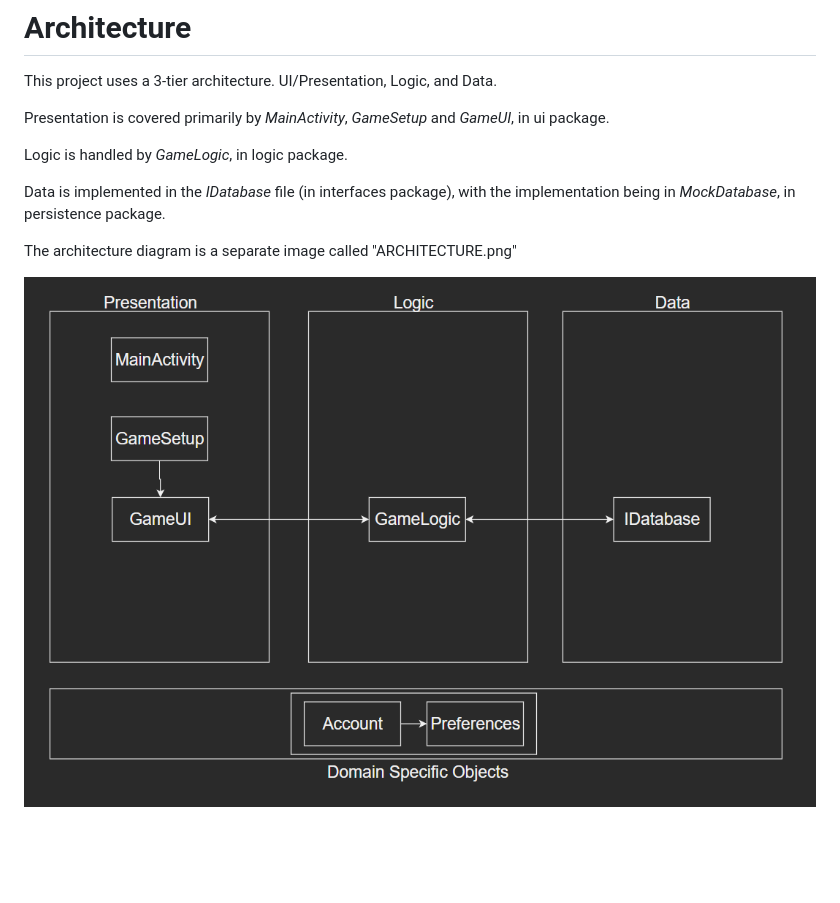
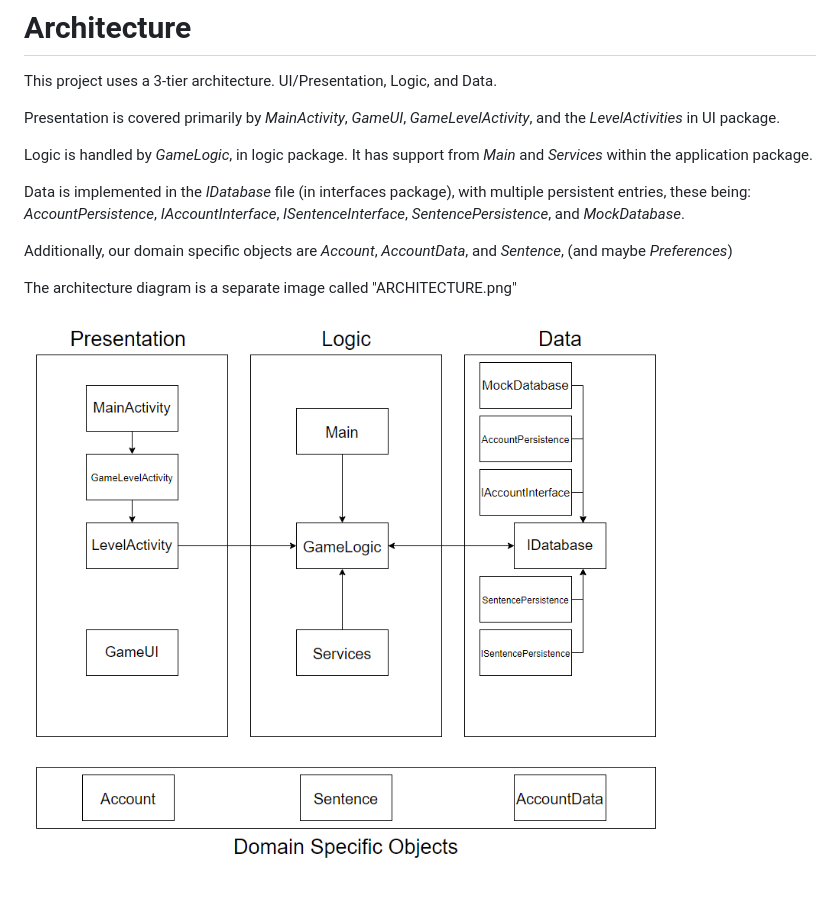
Before and after one commit to 09Deep/CoolSentenceGame, a Markdown page: ARCHITECTURE.md, the part around the change. Drawn GitHub-style; pictures changed too: ARCHITECTURE_I2.png (added); blank space fills up the shorter version.

Commit message:
New Architecture
Think I got all the classes, let me know if I didn't.

```diff
--- a/ARCHITECTURE.md
+++ b/ARCHITECTURE.md
@@ -2,12 +2,14 @@
 
 This project uses a 3-tier architecture. UI/Presentation, Logic, and Data.
 
-Presentation is covered primarily by *MainActivity*, *GameSetup* and *GameUI*, in ui package.
+Presentation is covered primarily by *MainActivity*, *GameUI*, *GameLevelActivity*, and the *LevelActivities* in UI package.
 
-Logic is handled by *GameLogic*, in logic package.
+Logic is handled by *GameLogic*, in logic package. It has support from *Main* and *Services* within the application package.
 
-Data is implemented in the *IDatabase* file (in interfaces package), with the implementation being in *MockDatabase*, in persistence package.
+Data is implemented in the *IDatabase* file (in interfaces package), with multiple persistent entries, these being: *AccountPersistence*, *IAccountInterface*, *ISentenceInterface*, *SentencePersistence*, and *MockDatabase*.
+
+Additionally, our domain specific objects are *Account*, *AccountData*, and *Sentence*, (and maybe *Preferences*)
 
 The architecture diagram is a separate image called "ARCHITECTURE.png"
 
-![ARCHITECURE](ARCHITECTURE.png)
+![ARCHITECURE](ARCHITECTURE_I2.png)
```
Also changed, not shown: i2_worksheet.md (+7 -7 lines), ARCHITECTURE_I1.png (renamed from ARCHITECTURE.png).
